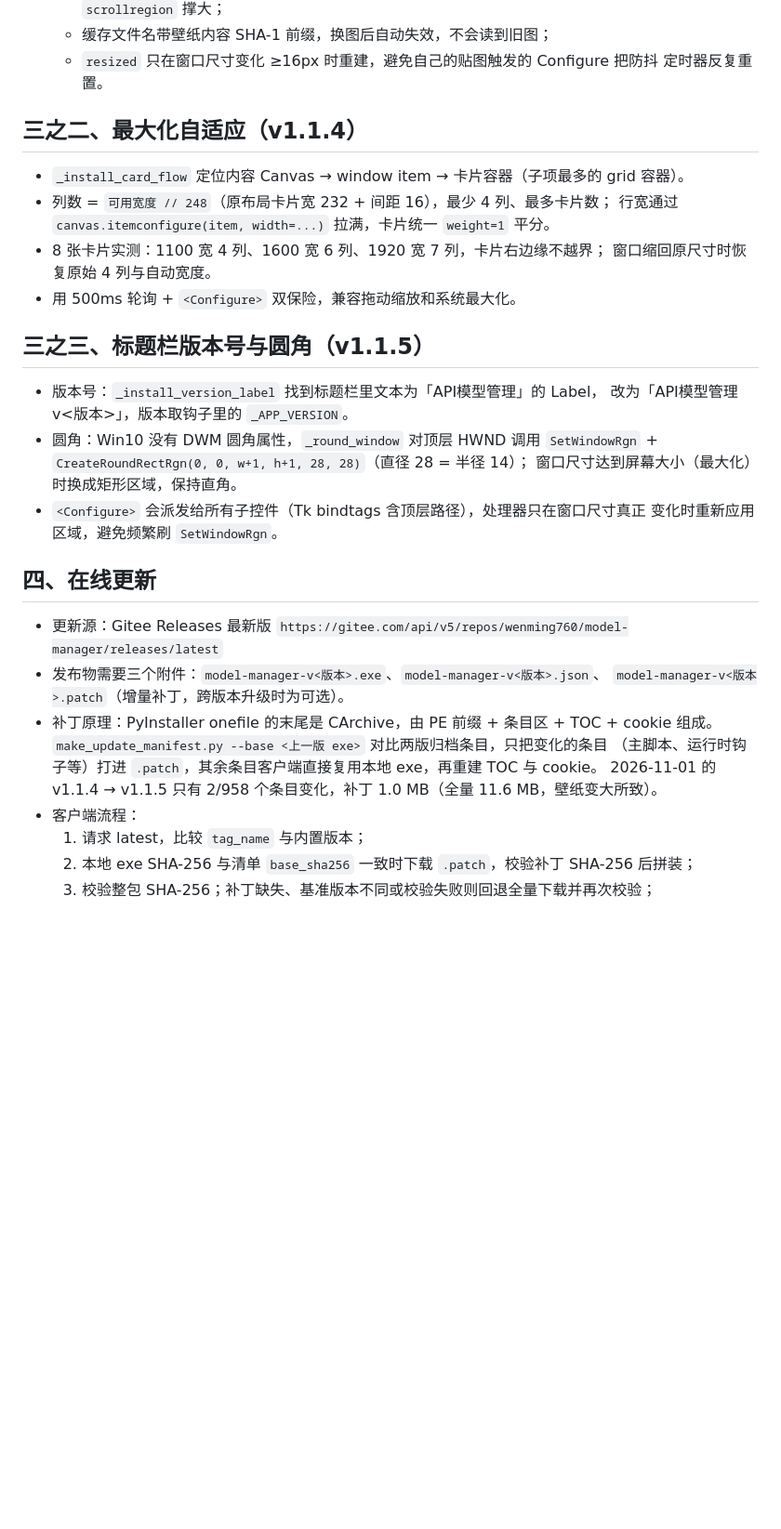
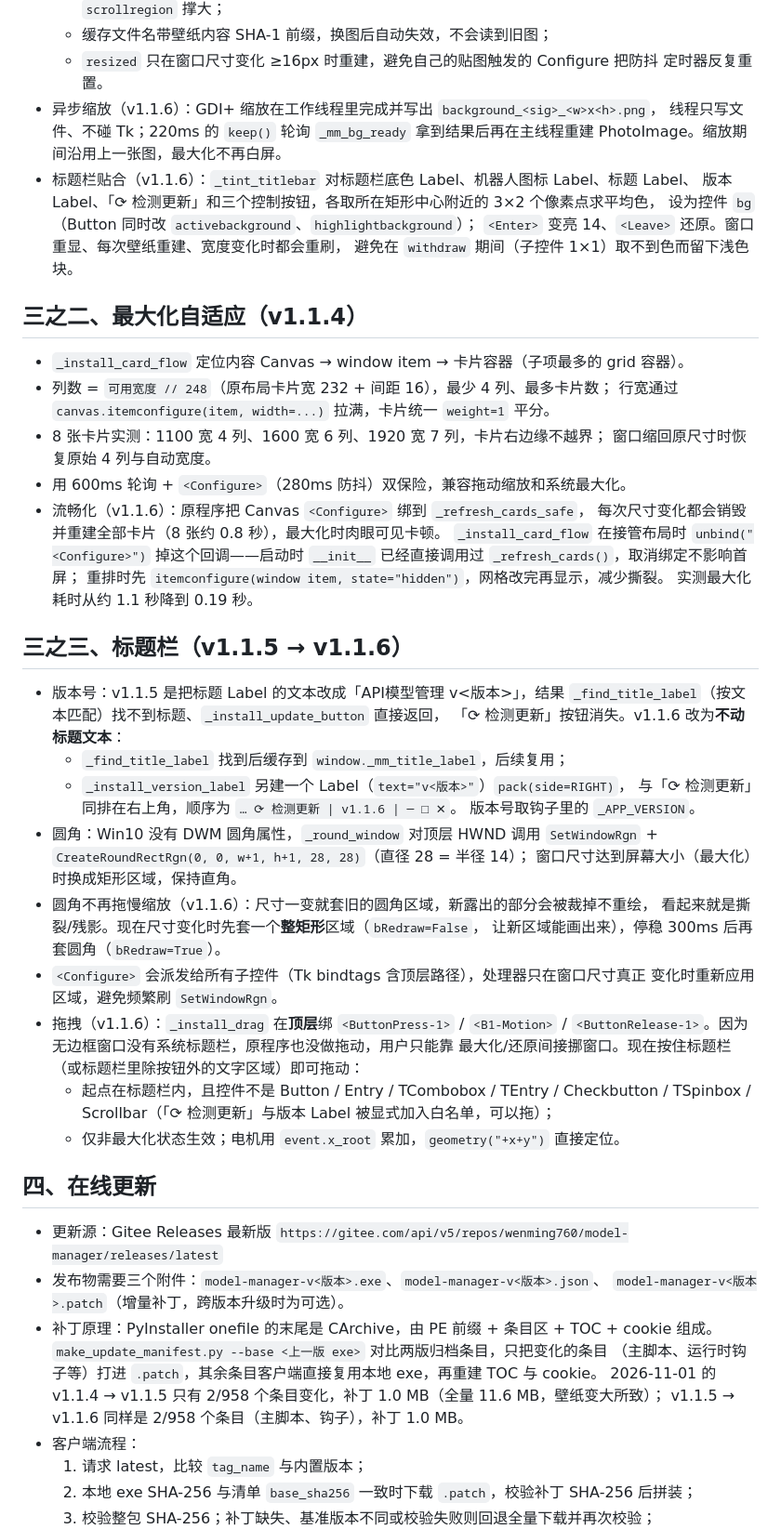
Before and after one commit to wenming758/model-manager, a Markdown page: workflow/README.md, the part around one of its changes. Shown at 93% size. Drawn GitHub-style; blank space fills up the shorter version.

```diff
--- a/workflow/README.md
+++ b/workflow/README.md
@@ -61,6 +62,14 @@
   - 缓存文件名带壁纸内容 SHA-1 前缀，换图后自动失效，不会读到旧图；
   - `resized` 只在窗口尺寸变化 ≥16px 时重建，避免自己的贴图触发的 Configure 把防抖
     定时器反复重置。
+- 异步缩放（v1.1.6）：GDI+ 缩放在工作线程里完成并写出 `background_<sig>_<w>x<h>.png`，
+  线程只写文件、不碰 Tk；220ms 的 `keep()` 轮询 `_mm_bg_ready` 拿到结果后再在主线程重建
+  PhotoImage。缩放期间沿用上一张图，最大化不再白屏。
+- 标题栏贴合（v1.1.6）：`_tint_titlebar` 对标题栏底色 Label、机器人图标 Label、标题 Label、
+  版本 Label、「⟳ 检测更新」和三个控制按钮，各取所在矩形中心附近的 3×2 个像素点求平均色，
+  设为控件 `bg`（Button 同时改 `activebackground`、`highlightbackground`）；
+  `<Enter>` 变亮 14、`<Leave>` 还原。窗口重显、每次壁纸重建、宽度变化时都会重刷，
+  避免在 `withdraw` 期间（子控件 1×1）取不到色而留下浅色块。
 
 ## 三之二、最大化自适应（v1.1.4）
 
@@ -69,17 +78,37 @@
   行宽通过 `canvas.itemconfigure(item, width=...)` 拉满，卡片统一 `weight=1` 平分。
 - 8 张卡片实测：1100 宽 4 列、1600 宽 6 列、1920 宽 7 列，卡片右边缘不越界；
   窗口缩回原尺寸时恢复原始 4 列与自动宽度。
-- 用 500ms 轮询 + `<Configure>` 双保险，兼容拖动缩放和系统最大化。
+- 用 600ms 轮询 + `<Configure>`（280ms 防抖）双保险，兼容拖动缩放和系统最大化。
+- 流畅化（v1.1.6）：原程序把 Canvas `<Configure>` 绑到 `_refresh_cards_safe`，
+  每次尺寸变化都会销毁并重建全部卡片（8 张约 0.8 秒），最大化时肉眼可见卡顿。
+  `_install_card_flow` 在接管布局时 `unbind("<Configure>")` 掉这个回调——启动时
+  `__init__` 已经直接调用过 `_refresh_cards()`，取消绑定不影响首屏；
+  重排时先 `itemconfigure(window item, state="hidden")`，网格改完再显示，减少撕裂。
+  实测最大化耗时从约 1.1 秒降到 0.19 秒。
 
-## 三之三、标题栏版本号与圆角（v1.1.5）
+## 三之三、标题栏（v1.1.5 → v1.1.6）
 
-- 版本号：`_install_version_label` 找到标题栏里文本为「API模型管理」的 Label，
-  改为「API模型管理  v<版本>」，版本取钩子里的 `_APP_VERSION`。
+- 版本号：v1.1.5 是把标题 Label 的文本改成「API模型管理  v<版本>」，结果
+  `_find_title_label`（按文本匹配）找不到标题、`_install_update_button` 直接返回，
+  「⟳ 检测更新」按钮消失。v1.1.6 改为**不动标题文本**：
+  - `_find_title_label` 找到后缓存到 `window._mm_title_label`，后续复用；
+  - `_install_version_label` 另建一个 Label（`text="v<版本>"`）`pack(side=RIGHT)`，
+    与「⟳ 检测更新」同排在右上角，顺序为 `… ⟳ 检测更新 | v1.1.6 | ─ □ ✕`。
+    版本号取钩子里的 `_APP_VERSION`。
 - 圆角：Win10 没有 DWM 圆角属性，`_round_window` 对顶层 HWND 调用
   `SetWindowRgn` + `CreateRoundRectRgn(0, 0, w+1, h+1, 28, 28)`（直径 28 = 半径 14）；
   窗口尺寸达到屏幕大小（最大化）时换成矩形区域，保持直角。
+- 圆角不再拖慢缩放（v1.1.6）：尺寸一变就套旧的圆角区域，新露出的部分会被裁掉不重绘，
+  看起来就是撕裂/残影。现在尺寸变化时先套一个**整矩形**区域（`bRedraw=False`，
+  让新区域能画出来），停稳 300ms 后再套圆角（`bRedraw=True`）。
 - `<Configure>` 会派发给所有子控件（Tk bindtags 含顶层路径），处理器只在窗口尺寸真正
   变化时重新应用区域，避免频繁刷 `SetWindowRgn`。
+- 拖拽（v1.1.6）：`_install_drag` 在**顶层**绑 `<ButtonPress-1>` / `<B1-Motion>` /
+  `<ButtonRelease-1>`。因为无边框窗口没有系统标题栏，原程序也没做拖动，用户只能靠
+  最大化/还原间接挪窗口。现在按住标题栏（或标题栏里除按钮外的文字区域）即可拖动：
+  - 起点在标题栏内，且控件不是 Button / Entry / TCombobox / TEntry / Checkbutton /
+    TSpinbox / Scrollbar（「⟳ 检测更新」与版本 Label 被显式加入白名单，可以拖）；
+  - 仅非最大化状态生效；电机用 `event.x_root` 累加，`geometry("+x+y")` 直接定位。
 
 ## 四、在线更新
 
@@ -90,7 +119,8 @@
 - 补丁原理：PyInstaller onefile 的末尾是 CArchive，由 PE 前缀 + 条目区 + TOC + cookie 组成。
   `make_update_manifest.py --base <上一版 exe>` 对比两版归档条目，只把变化的条目
   （主脚本、运行时钩子等）打进 `.patch`，其余条目客户端直接复用本地 exe，再重建 TOC 与 cookie。
-  2026-11-01 的 v1.1.4 → v1.1.5 只有 2/958 个条目变化，补丁 1.0 MB（全量 11.6 MB，壁纸变大所致）。
+  2026-11-01 的 v1.1.4 → v1.1.5 只有 2/958 个条目变化，补丁 1.0 MB（全量 11.6 MB，壁纸变大所致）；
+  v1.1.5 → v1.1.6 同样是 2/958 个条目（主脚本、钩子），补丁 1.0 MB。
 - 客户端流程：
   1. 请求 latest，比较 `tag_name` 与内置版本；
   2. 本地 exe SHA-256 与清单 `base_sha256` 一致时下载 `.patch`，校验补丁 SHA-256 后拼装；
```
Also changed, not shown: other parts of workflow/README.md (+19 -6 lines), README.md (+17 -11 lines), docs/screenshot-main.png, 3 other files.
